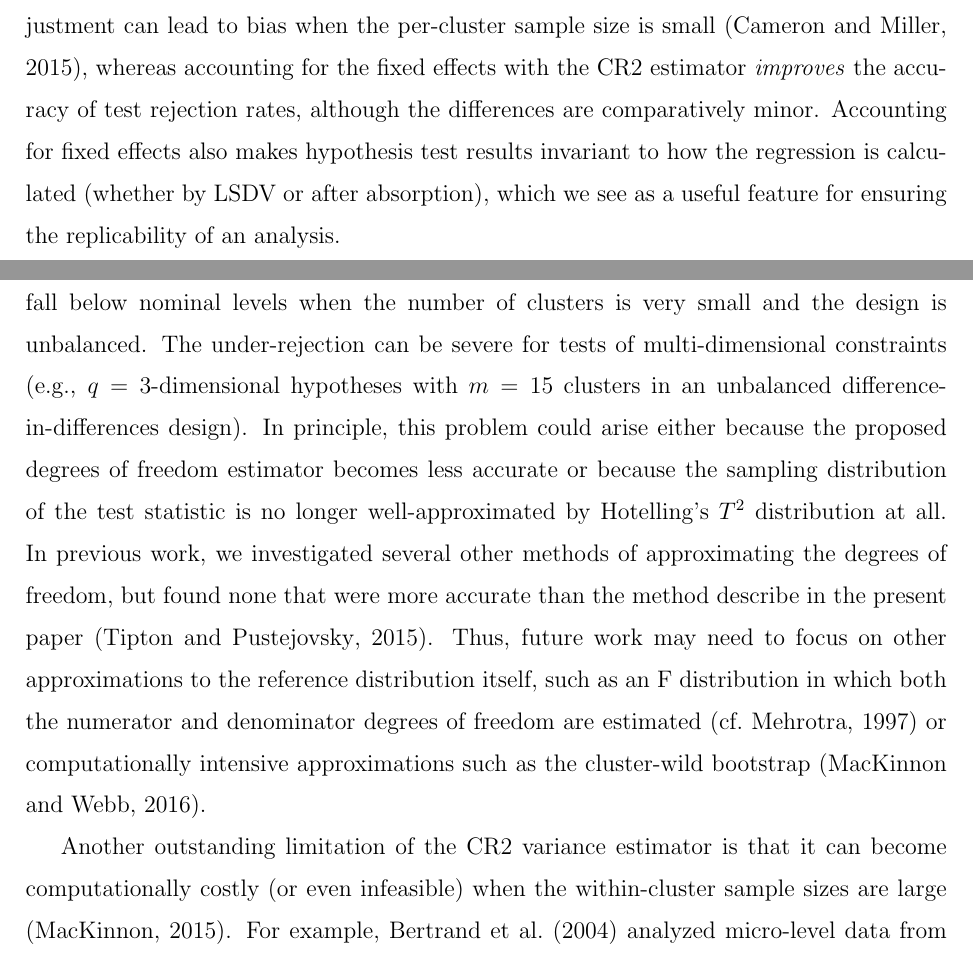
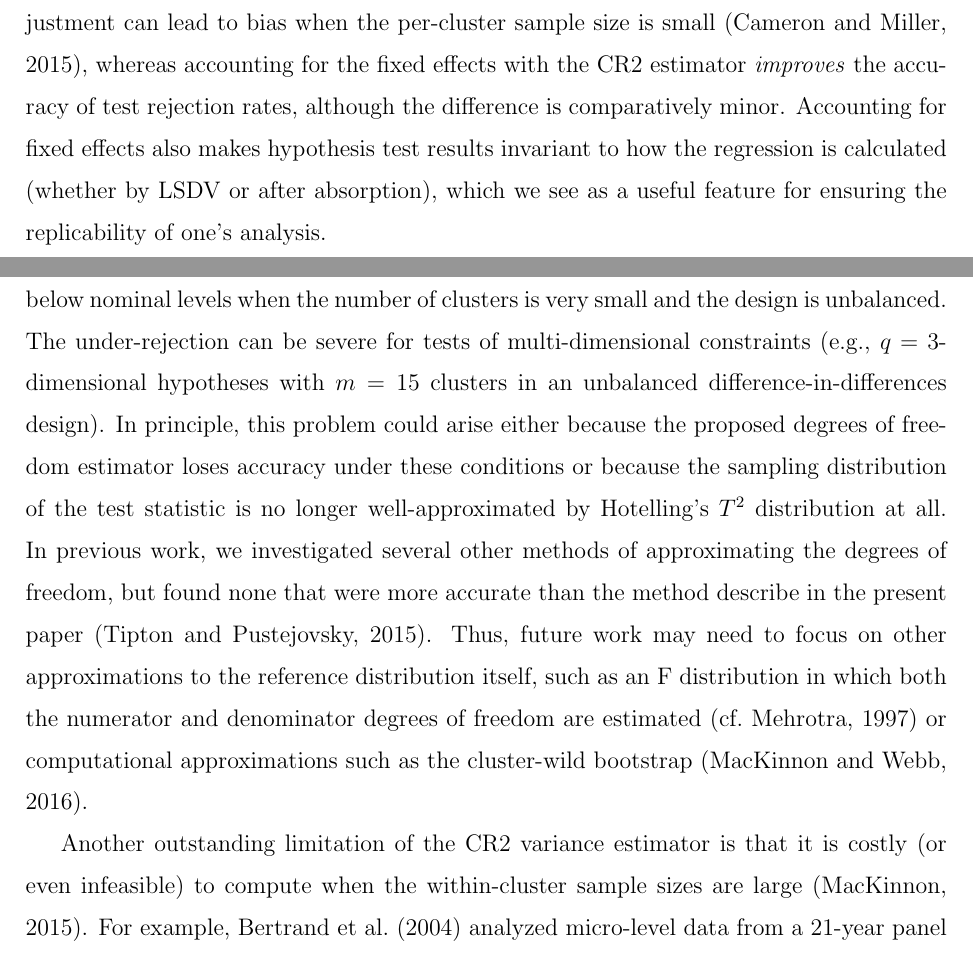
Before and after one commit to jepusto/clubSandwich, a LaTeX paper (paper_ClusterRobustTesting/ClusterRobustTesting_FE_models.tex): two parts of pages 29 and 30 of 34, joined at a grey line, cut so that both start at the same text. Compiled offline with pdfLaTeX.

Commit message:
Last edits to CRVE-FE paper.

```diff
--- a/paper_ClusterRobustTesting/ClusterRobustTesting_FE_models.tex
+++ b/paper_ClusterRobustTesting/ClusterRobustTesting_FE_models.tex
@@ -60,7 +60,7 @@
 \usepackage{multirow}
 
 % NOTE: To produce blinded version, replace "0" with "1" below.
-\newcommand{\blind}{0}
+\newcommand{\blind}{1}
 
 % DON'T change margins - should be 1 inch all around.
 \addtolength{\oddsidemargin}{-.5in}%
@@ -750,5 +754,5 @@ The estimated degrees of freedom are indicative of the precision of the standard
 We therefore recommend that the degrees of freedom be reported along with standard errors and $p$-values whenever the method is applied.
 
 It is interesting to note that the consequences of accounting for fixed effects estimation with CR2 runs counter to how fixed effects enter into other small-sample corrections.
-In particular, including the fixed effect parameter dimension in the CR1S small sample adjustment can lead to bias when the per-cluster sample size is small \citep{Cameron2015practitioners}, whereas accounting for the fixed effects with the CR2 estimator \textit{improves} the accuracy of test rejection rates, although the differences are comparatively minor.
-Accounting for fixed effects also makes hypothesis test results invariant to how the regression is calculated (whether by LSDV or after absorption), which we see as a useful feature for ensuring the replicability of an analysis.
+In particular, including the fixed effect parameter dimension in the CR1S small sample adjustment can lead to bias when the per-cluster sample size is small \citep{Cameron2015practitioners}, whereas accounting for the fixed effects with the CR2 estimator \textit{improves} the accuracy of test rejection rates, although the difference is comparatively minor.
+Accounting for fixed effects also makes hypothesis test results invariant to how the regression is calculated (whether by LSDV or after absorption), which we see as a useful feature for ensuring the replicability of one's analysis.
@@ -759,11 +759,11 @@ Furthermore, while the working model provides necessary scaffolding when the num
 
 One limitation of our approach is that the rejection rates of the AHT tests tend to fall below nominal levels when the number of clusters is very small and the design is unbalanced.
 The under-rejection can be severe for tests of multi-dimensional constraints (e.g., $q = 3$-dimensional hypotheses with $m = 15$ clusters in an unbalanced difference-in-differences design).
-In principle, this problem could arise either because the proposed degrees of freedom estimator becomes less accurate or because the sampling distribution of the test statistic is no longer well-approximated by Hotelling's $T^2$ distribution at all.
+In principle, this problem could arise either because the proposed degrees of freedom estimator loses accuracy under these conditions or because the sampling distribution of the test statistic is no longer well-approximated by Hotelling's $T^2$ distribution at all.
 In previous work, we investigated several other methods of approximating the degrees of freedom, but found none that were more accurate than the method describe in the present paper \citep{Tipton2015small-F}.
-Thus, future work may need to focus on other approximations to the reference distribution itself, such as an F distribution in which both the numerator and denominator degrees of freedom are estimated \citep[cf.][]{Mehrotra1997improving} or computationally intensive approximations such as the cluster-wild bootstrap \citep{MacKinnon2016wild}.
+Thus, future work may need to focus on other approximations to the reference distribution itself, such as an F distribution in which both the numerator and denominator degrees of freedom are estimated \citep[cf.][]{Mehrotra1997improving} or computational approximations such as the cluster-wild bootstrap \citep{MacKinnon2016wild}.
 
-Another outstanding limitation of the CR2 variance estimator is that it can become computationally costly (or even infeasible) when the within-cluster sample sizes are large \citep{Mackinnon2015wildCIs}.
+Another outstanding limitation of the CR2 variance estimator is that it is costly (or even infeasible) to compute when the within-cluster sample sizes are large \citep{Mackinnon2015wildCIs}.
 For example, \citet{Bertrand2004how} analyzed micro-level data from a 21-year panel of current population survey data, with clustering by state. Their data included some state-level clusters with over $n_i = 10,000$ individual observations.
 The CR2 adjustment matrices have dimension $n_i \times n_i$, and would be very expensive to compute in this application.
 Methods for improving the computational efficiency of the CR2 variance estimator (or alternative estimators that have similar performance to CR2), should be investigated further.
```
Also changed, not shown: paper_ClusterRobustTesting/CR_fig/balance-1.pdf, paper_ClusterRobustTesting/CR_fig/df-1.pdf, paper_ClusterRobustTesting/CR_fig/overview-1.pdf, paper_ClusterRobustTesting/ClusterRobustTesting_FE_models.pdf, paper_ClusterRobustTesting/ClusterRobustTesting_FE_models.tex (12 more changed lines), 3 other files.
